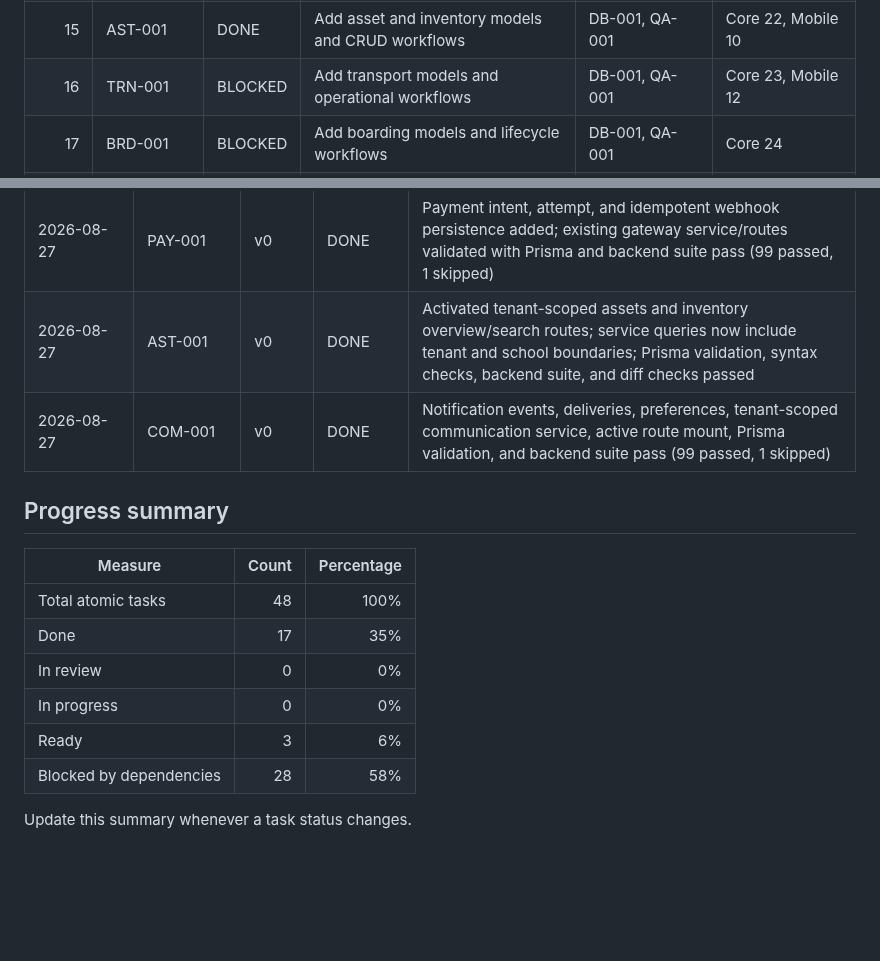
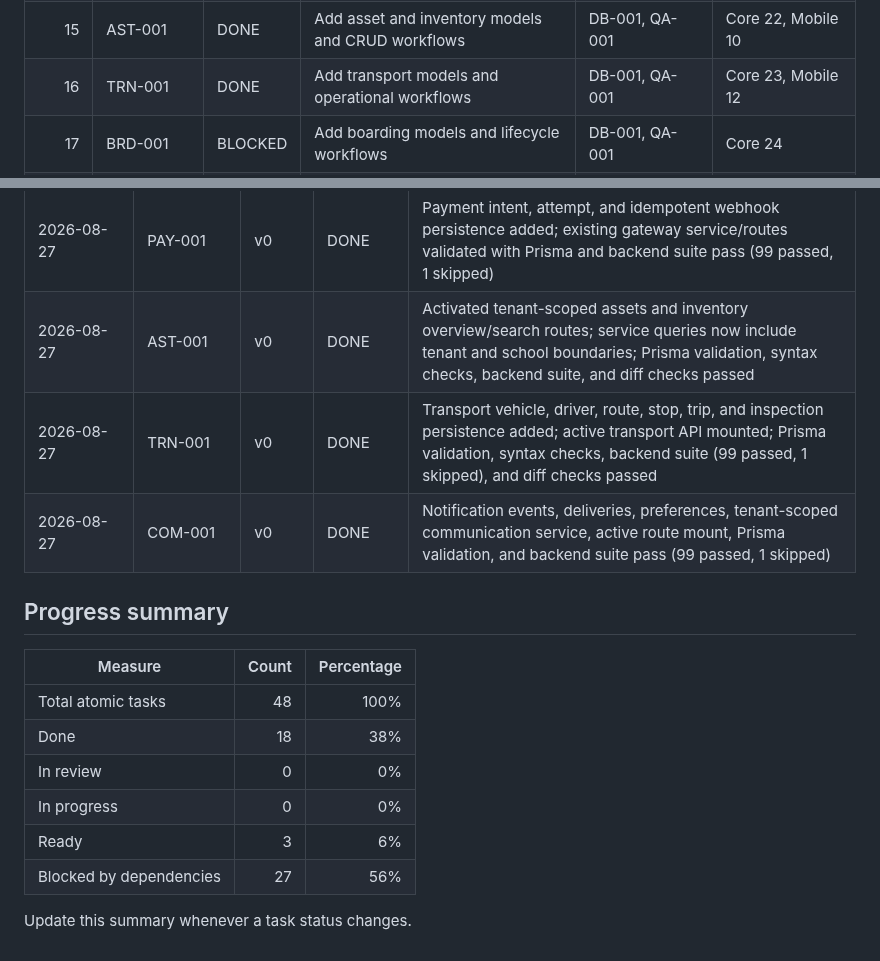
Before and after one commit to AliyahTanzil/School-Infromation-System, a Markdown page: ROADMAP_TODO.md, 2 parts joined by grey strips. Drawn GitHub-style; blank space fills up the shorter version.

Commit message:
feat: complete transport module and update progress tracking
Co-authored-by: Mohamed Augustin Sesay <49243884+AliyahTanzil@users.noreply.github.com>

```diff
--- a/ROADMAP_TODO.md
+++ b/ROADMAP_TODO.md
@@ -58,7 +58,7 @@ A feature task is complete only when all applicable layers exist:
 |    13 | HR-001      | DONE    | Complete HR, leave and payroll vertical slice                     | FIN-001, QA-001               | Core 20, Mobile 11                |
 |    14 | LIB-001     | DONE    | Add library models and operational APIs                           | DB-001, QA-001                | Core 21, Mobile 10                |
 |    15 | AST-001     | DONE    | Add asset and inventory models and CRUD workflows                 | DB-001, QA-001                | Core 22, Mobile 10                |
-|    16 | TRN-001     | BLOCKED | Add transport models and operational workflows                    | DB-001, QA-001                | Core 23, Mobile 12                |
+|    16 | TRN-001     | DONE    | Add transport models and operational workflows                    | DB-001, QA-001                | Core 23, Mobile 12                |
 |    17 | BRD-001     | BLOCKED | Add boarding models and lifecycle workflows                       | DB-001, QA-001                | Core 24                           |
 |    18 | LMS-001     | BLOCKED | Implement classroom and membership foundation                     | CLS-001, TTB-001              | Core 51.1                         |
 |    19 | LMS-002     | BLOCKED | Implement classroom stream and announcements                      | LMS-001, COM-001              | Core 51.2                         |
@@ -157,6 +157,7 @@ Agents add one row when claiming, blocking, submitting for review, or completing
 | 2026-08-27 | FIN-001     | v0    | DONE    | Finance schema and Neon tables added for fees, invoices, payments, and ledger transactions; existing idempotent transactional payment flow validated; Prisma validation/generation and backend suite pass (99 passed, 1 skipped)                                              |
 | 2026-08-27 | PAY-001     | v0    | DONE    | Payment intent, attempt, and idempotent webhook persistence added; existing gateway service/routes validated with Prisma and backend suite pass (99 passed, 1 skipped)                                                                                                        |
 | 2026-08-27 | AST-001     | v0    | DONE    | Activated tenant-scoped assets and inventory overview/search routes; service queries now include tenant and school boundaries; Prisma validation, syntax checks, backend suite, and diff checks passed                                                                        |
+| 2026-08-27 | TRN-001     | v0    | DONE    | Transport vehicle, driver, route, stop, trip, and inspection persistence added; active transport API mounted; Prisma validation, syntax checks, backend suite (99 passed, 1 skipped), and diff checks passed                                                                  |
 | 2026-08-27 | COM-001     | v0    | DONE    | Notification events, deliveries, preferences, tenant-scoped communication service, active route mount, Prisma validation, and backend suite pass (99 passed, 1 skipped)                                                                                                       |
 
 ## Progress summary
@@ -164,10 +165,10 @@ Agents add one row when claiming, blocking, submitting for review, or completing
 | Measure                 | Count | Percentage |
 | ----------------------- | ----: | ---------: |
 | Total atomic tasks      |    48 |       100% |
-| Done                    |    17 |        35% |
+| Done                    |    18 |        38% |
 | In review               |     0 |         0% |
 | In progress             |     0 |         0% |
 | Ready                   |     3 |         6% |
-| Blocked by dependencies |    28 |        58% |
+| Blocked by dependencies |    27 |        56% |
 
 Update this summary whenever a task status changes.
```
Also changed, not shown: PROJECT_PROGRESS.md (+4 -3 lines).
